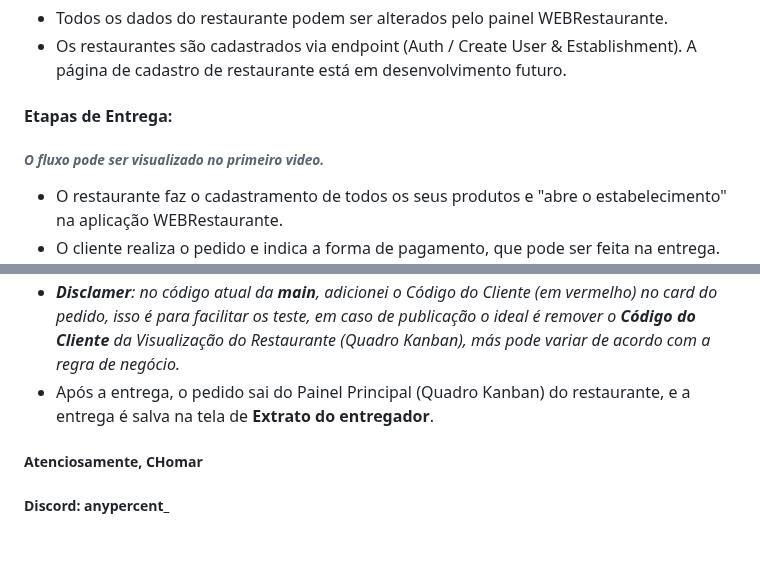
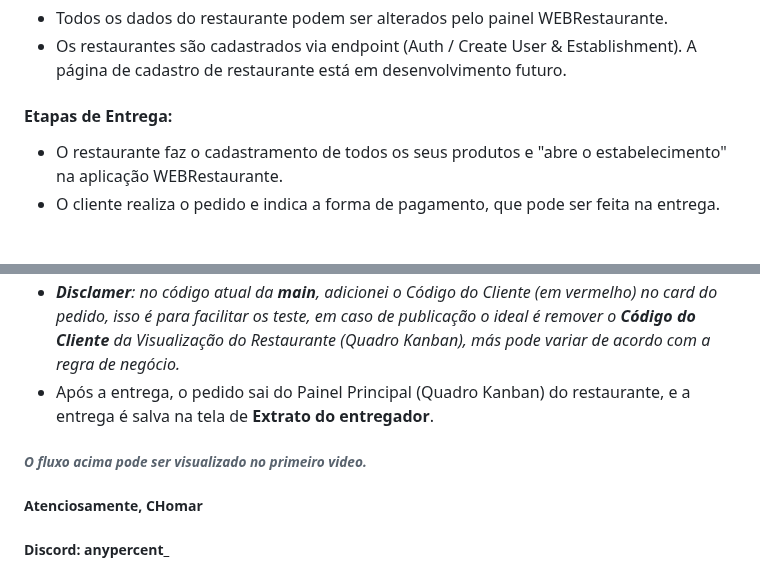
Before and after one commit to carloshomar/appdelivery, a Markdown page: README.md, 2 parts joined by grey strips. GitHub-like rendering; blank space fills up the shorter version.

```diff
--- a/README.md
+++ b/README.md
@@ -185,7 +185,6 @@ No arquivo <a href="Frontend/AppComida/config/config.tsx">_Frontend/AppComida/co
 - Os restaurantes são cadastrados via endpoint (Auth / Create User & Establishment). A página de cadastro de restaurante está em desenvolvimento futuro.
 
 #### Etapas de Entrega:
-###### _O fluxo pode ser visualizado no primeiro video._
 
 - O restaurante faz o cadastramento de todos os seus produtos e "abre o estabelecimento" na aplicação WEBRestaurante.
 - O cliente realiza o pedido e indica a forma de pagamento, que pode ser feita na entrega. Atualmente, não temos integração com APIs de pagamento, mas isso pode ser implementado em qualquer linguagem e facilmente devido à arquitetura.
@@ -196,6 +195,7 @@ No arquivo <a href="Frontend/AppComida/config/config.tsx">_Frontend/AppComida/co
 - Ao receber o pedido, o entregador pode se locomover ao encontro do cliente e, ao entregar o pedido, solicitar o respectivo código de entrega (código de quatro dígitos disponível na área de pedidos no APP do Cliente).
 - _**Disclamer**: no código atual da **main**, adicionei o Código do Cliente (em vermelho) no card do pedido, isso é para facilitar os teste, em caso de publicação o ideal é remover o **Código do Cliente** da Visualização do Restaurante (Quadro Kanban), más pode variar de acordo com a regra de negócio._
 - Após a entrega, o pedido sai do Painel Principal (Quadro Kanban) do restaurante, e a entrega é salva na tela de  **Extrato do entregador**.
+###### _O fluxo acima pode ser visualizado no primeiro video._
 
 
 
```
